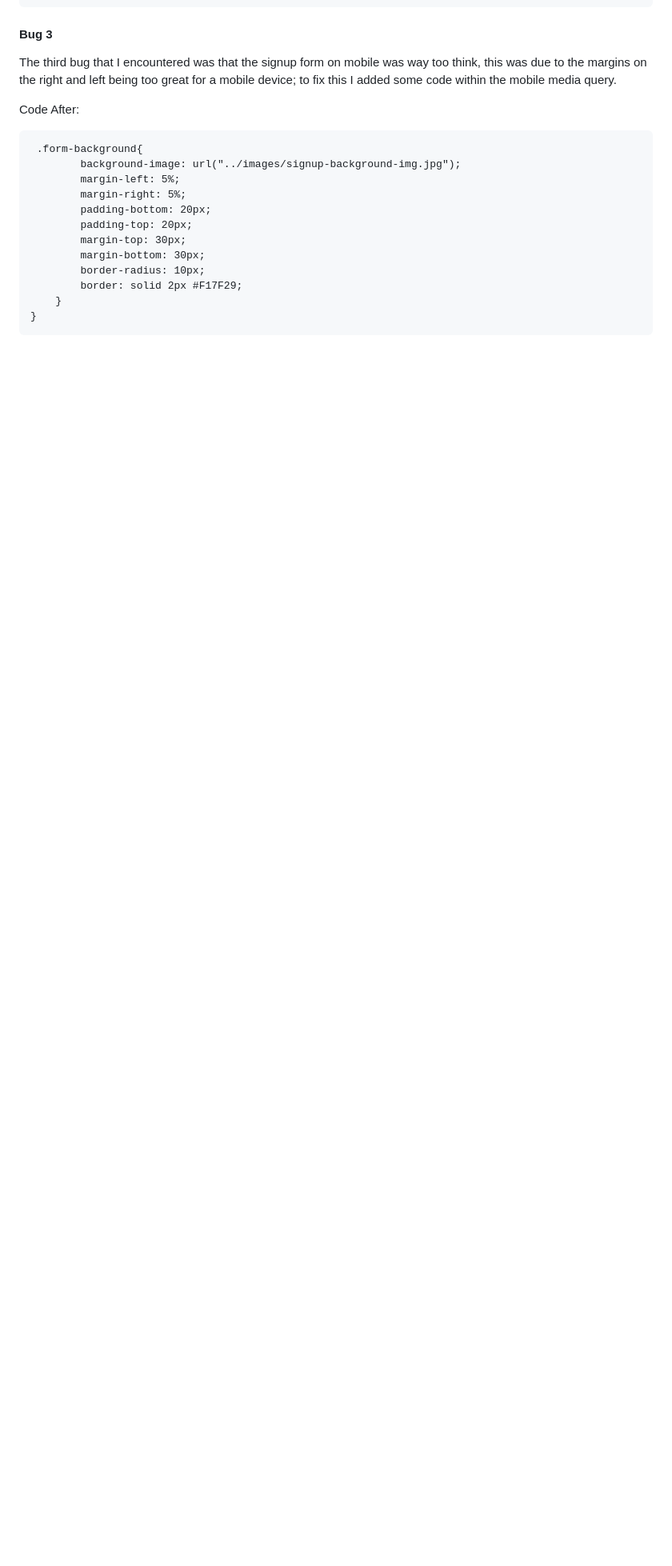
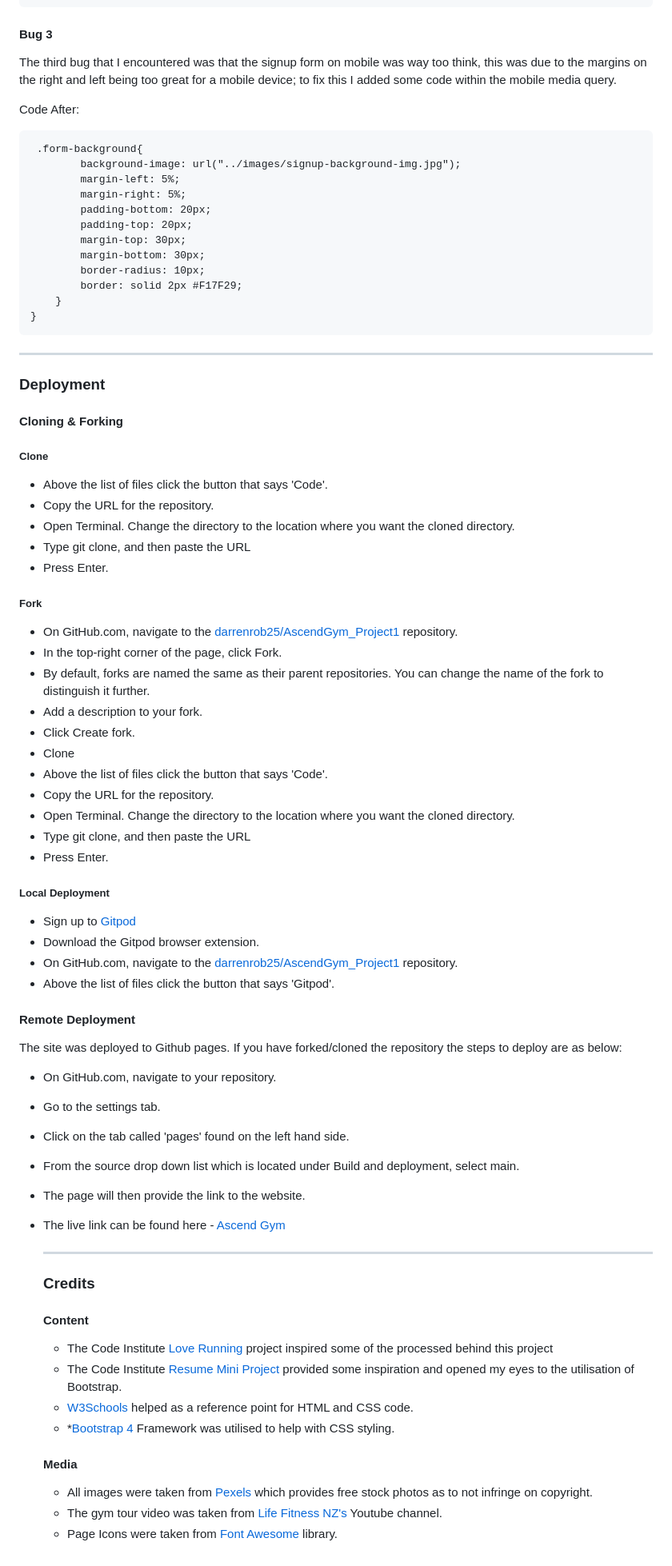
Before and after one commit to darrenrob25/AscendGym_Project1, a Markdown page: README.md, the part around the change. Shown: that part at 80% size. Rendered like a GitHub page; blank space fills up the shorter version.

````diff
--- a/README.md
+++ b/README.md
@@ -206,3 +206,56 @@ Code After:
     }
 }
 ```
+
+***
+### Deployment
+#### Cloning & Forking
+##### Clone
+* Above the list of files click the button that says 'Code'.
+* Copy the URL for the repository.
+* Open Terminal. Change the directory to the location where you want the cloned directory.
+* Type git clone, and then paste the URL
+* Press Enter.
+
+##### Fork
+* On GitHub.com, navigate to the [darrenrob25/AscendGym_Project1](https://github.com/darrenrob25/AscendGym_Project1/) repository.
+* In the top-right corner of the page, click Fork.
+* By default, forks are named the same as their parent repositories. You can change the name of the fork to distinguish it further.
+* Add a description to your fork.
+* Click Create fork.
+* Clone
+* Above the list of files click the button that says 'Code'.
+* Copy the URL for the repository.
+* Open Terminal. Change the directory to the location where you want the cloned directory.
+* Type git clone, and then paste the URL
+* Press Enter.
+
+##### Local Deployment
+* Sign up to [Gitpod](https://www.gitpod.io/)
+* Download the Gitpod browser extension.
+* On GitHub.com, navigate to the [darrenrob25/AscendGym_Project1](https://github.com/darrenrob25/AscendGym_Project1/) repository.
+* Above the list of files click the button that says 'Gitpod'.
+
+#### Remote Deployment
+The site was deployed to Github pages. If you have forked/cloned the repository the steps to deploy are as below:
+
+* On GitHub.com, navigate to your repository.
+* Go to the settings tab.
+* Click on the tab called 'pages' found on the left hand side.
+* From the source drop down list which is located under Build and deployment, select main.
+* The page will then provide the link to the website.
+* The live link can be found here - [Ascend Gym](https://darrenrob25.github.io/AscendGym_Project1/index.html)
+
+  ***
+
+  ### Credits
+  #### Content
+  * The Code Institute [Love Running](https://code-institute-org.github.io/love-running-2.0/index.html) project inspired some of the processed behind this project
+  * The Code Institute [Resume Mini Project](https://github.com/Code-Institute-Solutions/resume-miniproject-bootstrap4/tree/master) provided some inspiration and opened my eyes to the utilisation of Bootstrap.
+  * [W3Schools](https://www.w3schools.com/) helped as a reference point for HTML and CSS code.
+  * *[Bootstrap 4](https://getbootstrap.com/docs/4.0/getting-started/introduction/) Framework was utilised to help with CSS styling.
+
+  #### Media
+  * All images were taken from [Pexels](https://www.pexels.com/search/uk/) which provides free stock photos as to not infringe on copyright.
+  * The gym tour video was taken from [Life Fitness NZ's](https://www.youtube.com/@lifefitnessinnz) Youtube channel.
+  * Page Icons were taken from [Font Awesome](https://fontawesome.com/v4/icons/) library.
````
